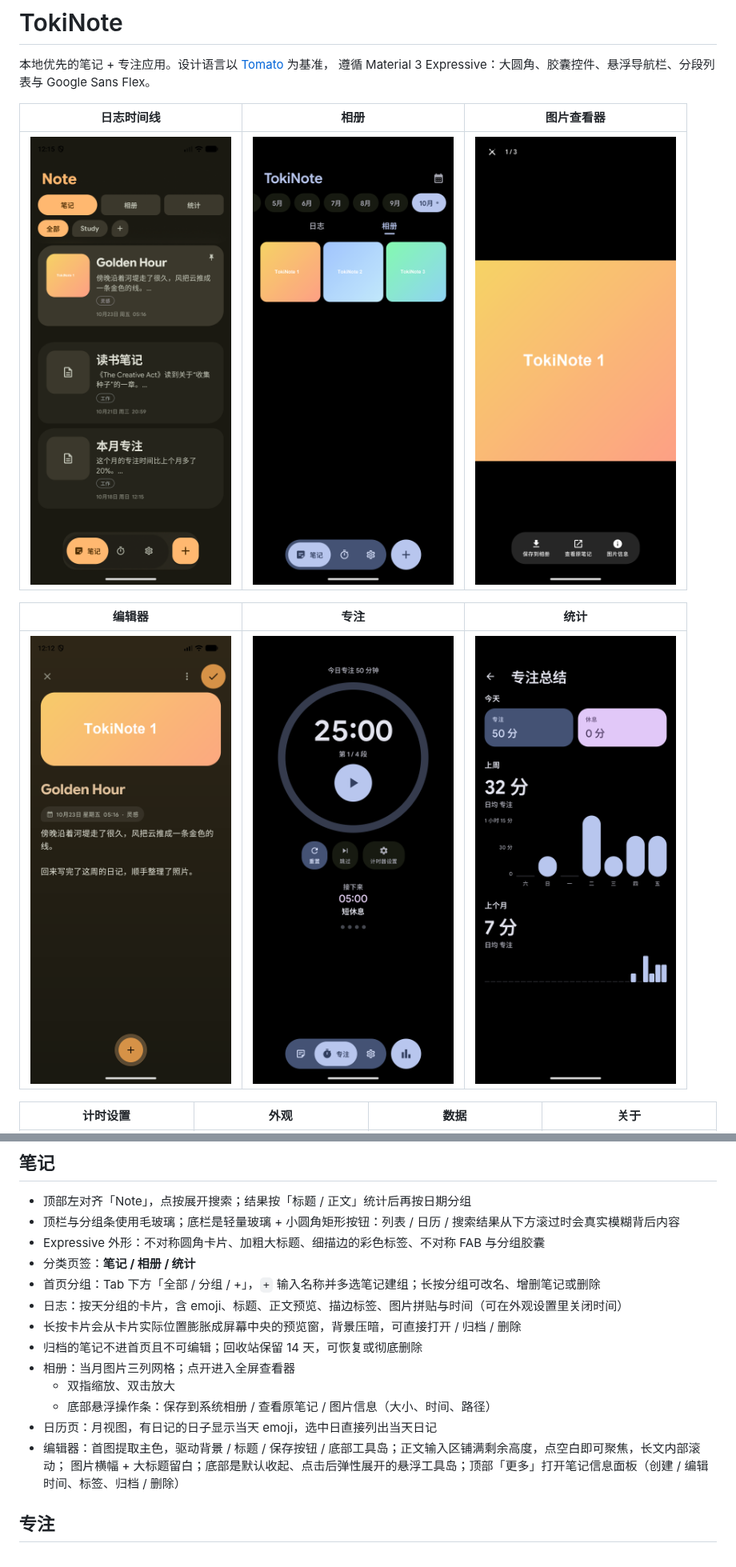
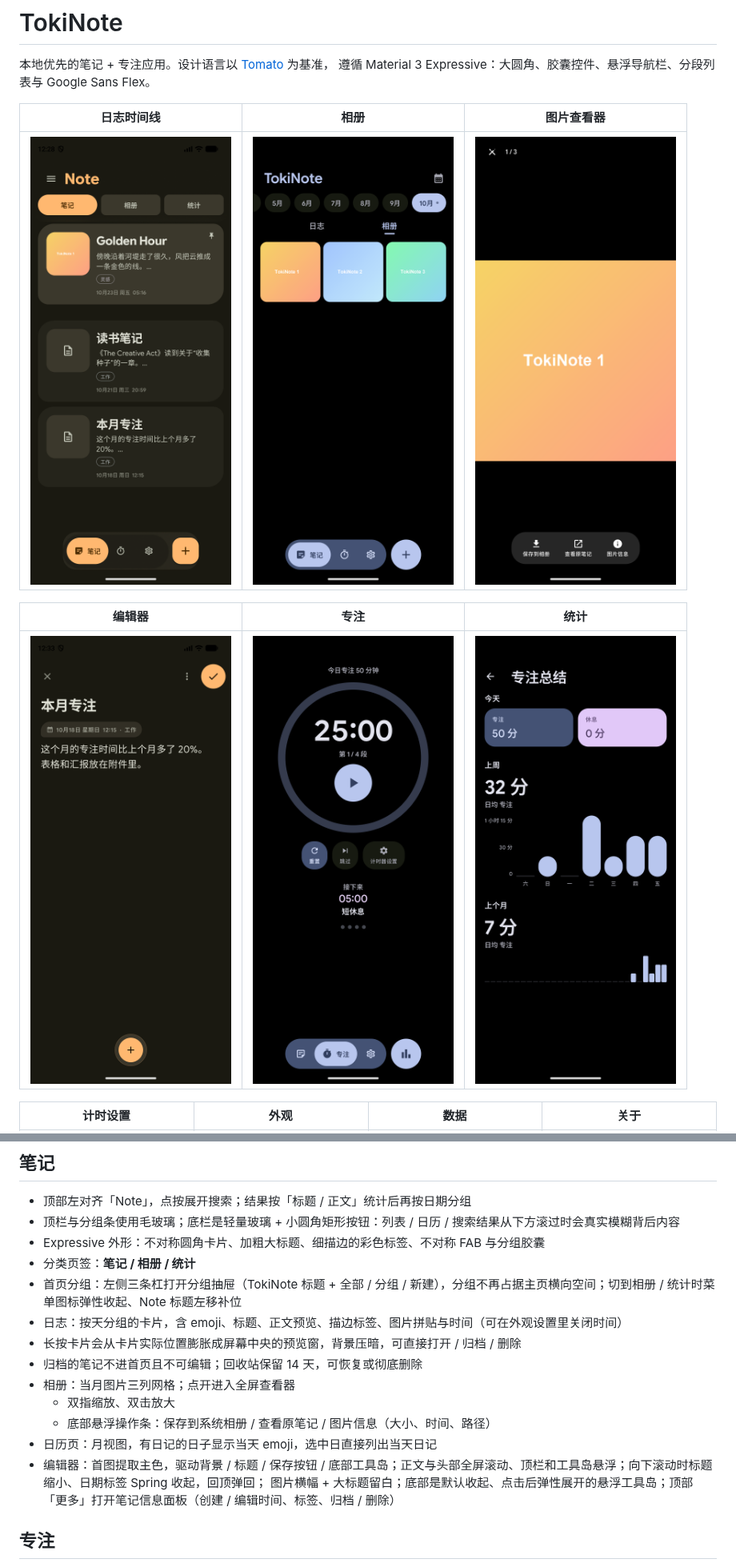
Before and after one commit to ichiyotsu/TokiNote, a Markdown page: README.md, 2 parts joined by grey strips. Shown at 80% size. GitHub-like rendering; pictures changed too: screenshots/editor.png, screenshots/journal.png.

```diff
--- a/README.md
+++ b/README.md
@@ -21,7 +21,7 @@
 - 顶栏与分组条使用毛玻璃；底栏是轻量玻璃 + 小圆角矩形按钮：列表 / 日历 / 搜索结果从下方滚过时会真实模糊背后内容
 - Expressive 外形：不对称圆角卡片、加粗大标题、细描边的彩色标签、不对称 FAB 与分组胶囊
 - 分类页签：**笔记 / 相册 / 统计**
-- 首页分组：Tab 下方「全部 / 分组 / +」，`+` 输入名称并多选笔记建组；长按分组可改名、增删笔记或删除
+- 首页分组：左侧三条杠打开分组抽屉（TokiNote 标题 + 全部 / 分组 / 新建），分组不再占据主页横向空间；切到相册 / 统计时菜单图标弹性收起、Note 标题左移补位
 - 日志：按天分组的卡片，含 emoji、标题、正文预览、描边标签、图片拼贴与时间（可在外观设置里关闭时间）
 - 长按卡片会从卡片实际位置膨胀成屏幕中央的预览窗，背景压暗，可直接打开 / 归档 / 删除
 - 归档的笔记不进首页且不可编辑；回收站保留 14 天，可恢复或彻底删除
@@ -29,7 +29,7 @@
   - 双指缩放、双击放大
   - 底部悬浮操作条：保存到系统相册 / 查看原笔记 / 图片信息（大小、时间、路径）
 - 日历页：月视图，有日记的日子显示当天 emoji，选中日直接列出当天日记
-- 编辑器：首图提取主色，驱动背景 / 标题 / 保存按钮 / 底部工具岛；正文输入区铺满剩余高度，点空白即可聚焦，长文内部滚动；
+- 编辑器：首图提取主色，驱动背景 / 标题 / 保存按钮 / 底部工具岛；正文与头部全屏滚动、顶栏和工具岛悬浮；向下滚动时标题缩小、日期标签 Spring 收起，回顶弹回；
   图片横幅 + 大标题留白；底部是默认收起、点击后弹性展开的悬浮工具岛；顶部「更多」打开笔记信息面板（创建 / 编辑时间、标签、归档 / 删除）
 
 ## 专注
```
Also changed, not shown: other parts of README.md (+1 -1 lines), .github/release-notes/0.2.8.md (+17 -3 lines), HANDOFF.md (+9 -4 lines), 7 other files.
